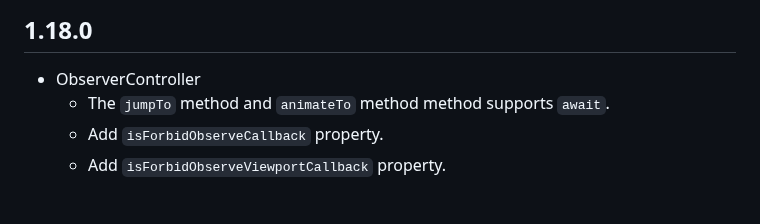
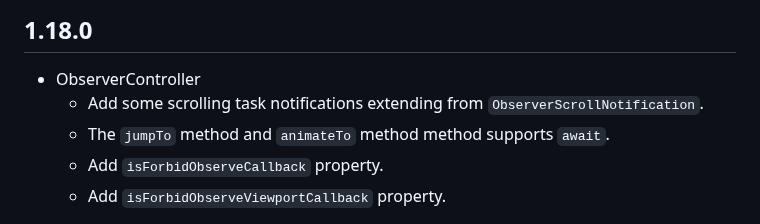
Before and after one commit to fluttercandies/flutter_scrollview_observer, a Markdown page: CHANGELOG.md, the part around the change. Drawn GitHub-style.

Commit message:
docs: CHANGELOG

```diff
--- a/CHANGELOG.md
+++ b/CHANGELOG.md
@@ -1,5 +1,6 @@
 ## 1.18.0
 - ObserverController
+  - Add some scrolling task notifications extending from `ObserverScrollNotification`.
   - The `jumpTo` method and `animateTo` method method supports `await`.
   - Add `isForbidObserveCallback` property.
   - Add `isForbidObserveViewportCallback` property.
```
